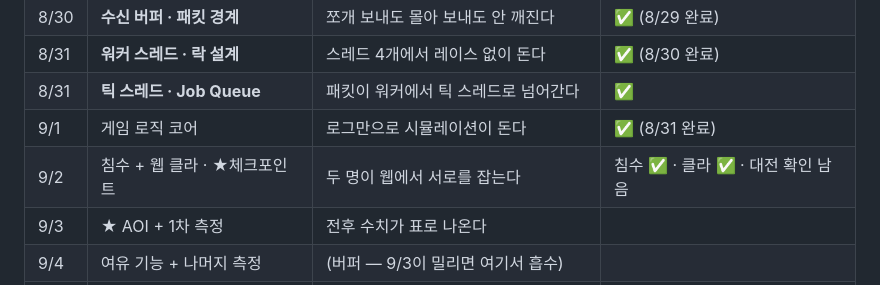
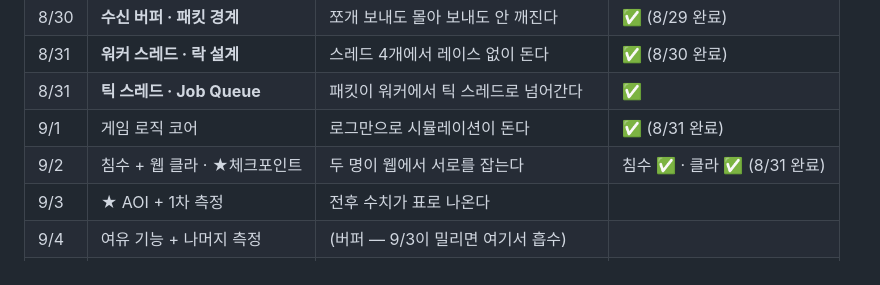
Before and after one commit to fg1b-lgtm/BubbleRoyaleServer, a Markdown page: README.md, the part around the change. GitHub-like rendering.

```diff
--- a/README.md
+++ b/README.md
@@ -44,7 +44,7 @@ C++ / IOCP 기반 실시간 멀티플레이 게임 서버.
 | 8/31 | **워커 스레드 · 락 설계** | 스레드 4개에서 레이스 없이 돈다 | ✅ (8/30 완료) |
 | 8/31 | **틱 스레드 · Job Queue** | 패킷이 워커에서 틱 스레드로 넘어간다 | ✅ |
 | 9/1 | 게임 로직 코어 | 로그만으로 시뮬레이션이 돈다 | ✅ (8/31 완료) |
-| 9/2 | 침수 + 웹 클라 · ★체크포인트 | 두 명이 웹에서 서로를 잡는다 | 침수 ✅ · 클라 ✅ · 대전 확인 남음 |
+| 9/2 | 침수 + 웹 클라 · ★체크포인트 | 두 명이 웹에서 서로를 잡는다 | 침수 ✅ · 클라 ✅ (8/31 완료) |
 | 9/3 | ★ AOI + 1차 측정 | 전후 수치가 표로 나온다 | |
 | 9/4 | 여유 기능 + 나머지 측정 | (버퍼 — 9/3이 밀리면 여기서 흡수) | |
 | 9/5 | ★ 기능 동결 · 문서 · 영상 | README만 읽고 빌드해서 돌릴 수 있다 | |
```
Also changed, not shown: devlog/2026-08-31.md (+75 -4 lines).
